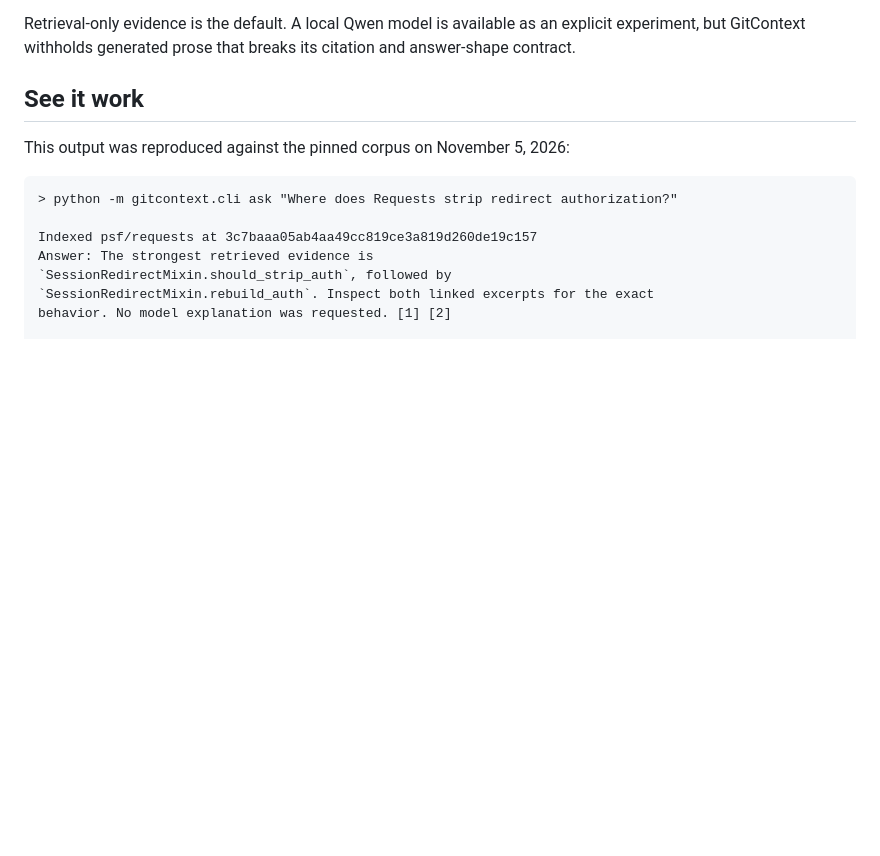
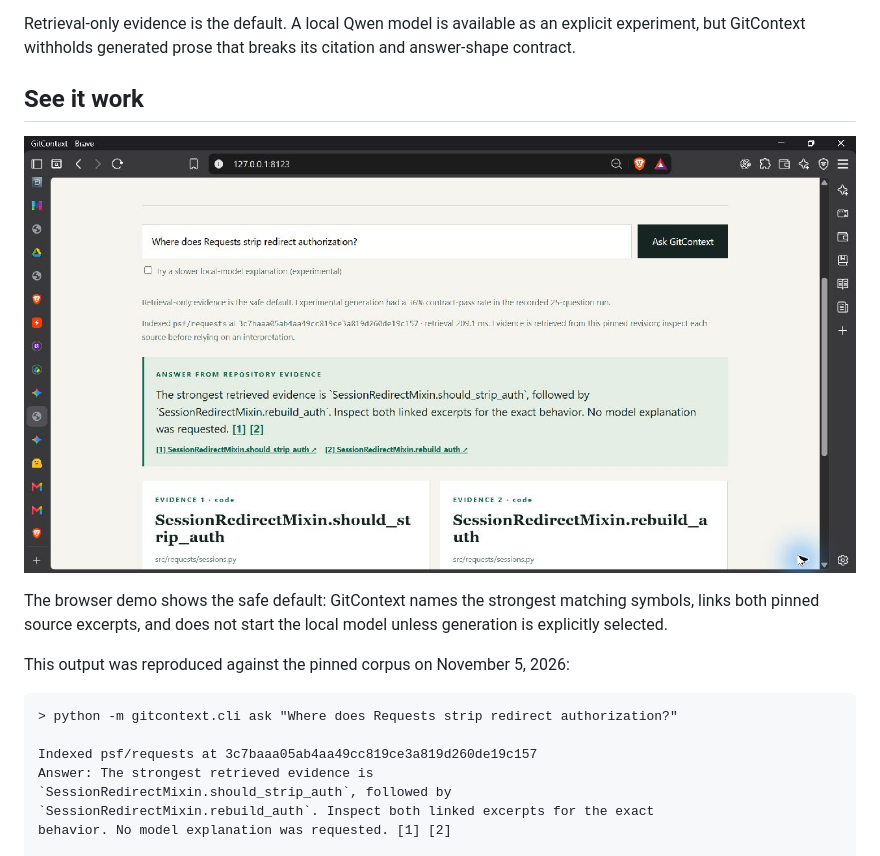
Before and after one commit to adity982/GitContext, a Markdown page: README.md, the part around the change. GitHub-like rendering; pictures changed too: docs/assets/gitcontext-evidence-demo.jpg (added); blank space fills up the shorter version.

Commit message:
docs: show the evidence-first browser demo

```diff
--- a/README.md
+++ b/README.md
@@ -7,6 +7,10 @@ GitContext is a local RAG prototype for answering _why does this code behave thi
 Retrieval-only evidence is the default. A local Qwen model is available as an explicit experiment, but GitContext withholds generated prose that breaks its citation and answer-shape contract.
 
 ## See it work
+
+![GitContext returning a retrieval-only answer with two immutable Requests source citations](docs/assets/gitcontext-evidence-demo.jpg)
+
+The browser demo shows the safe default: GitContext names the strongest matching symbols, links both pinned source excerpts, and does not start the local model unless generation is explicitly selected.
 
 This output was reproduced against the pinned corpus on November 5, 2026:
 
```
